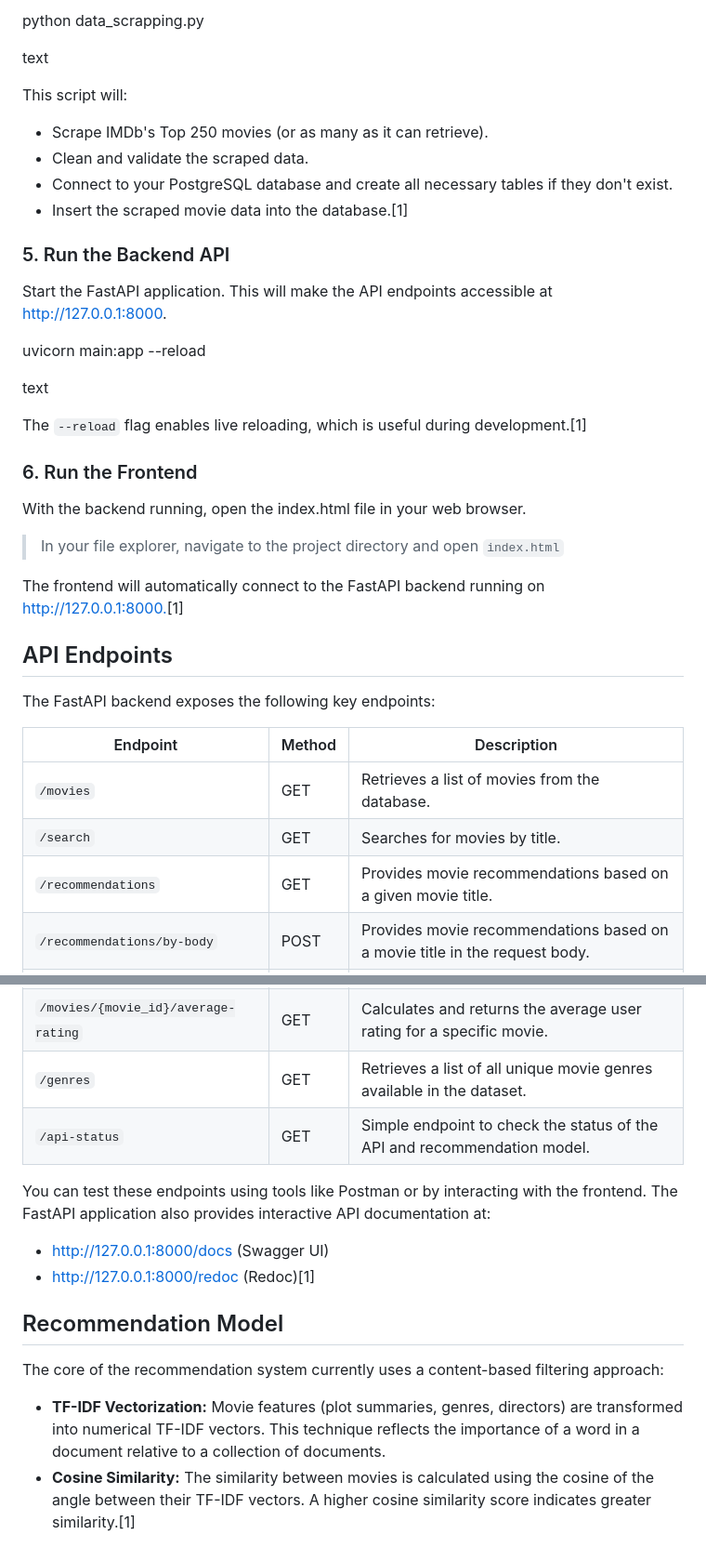
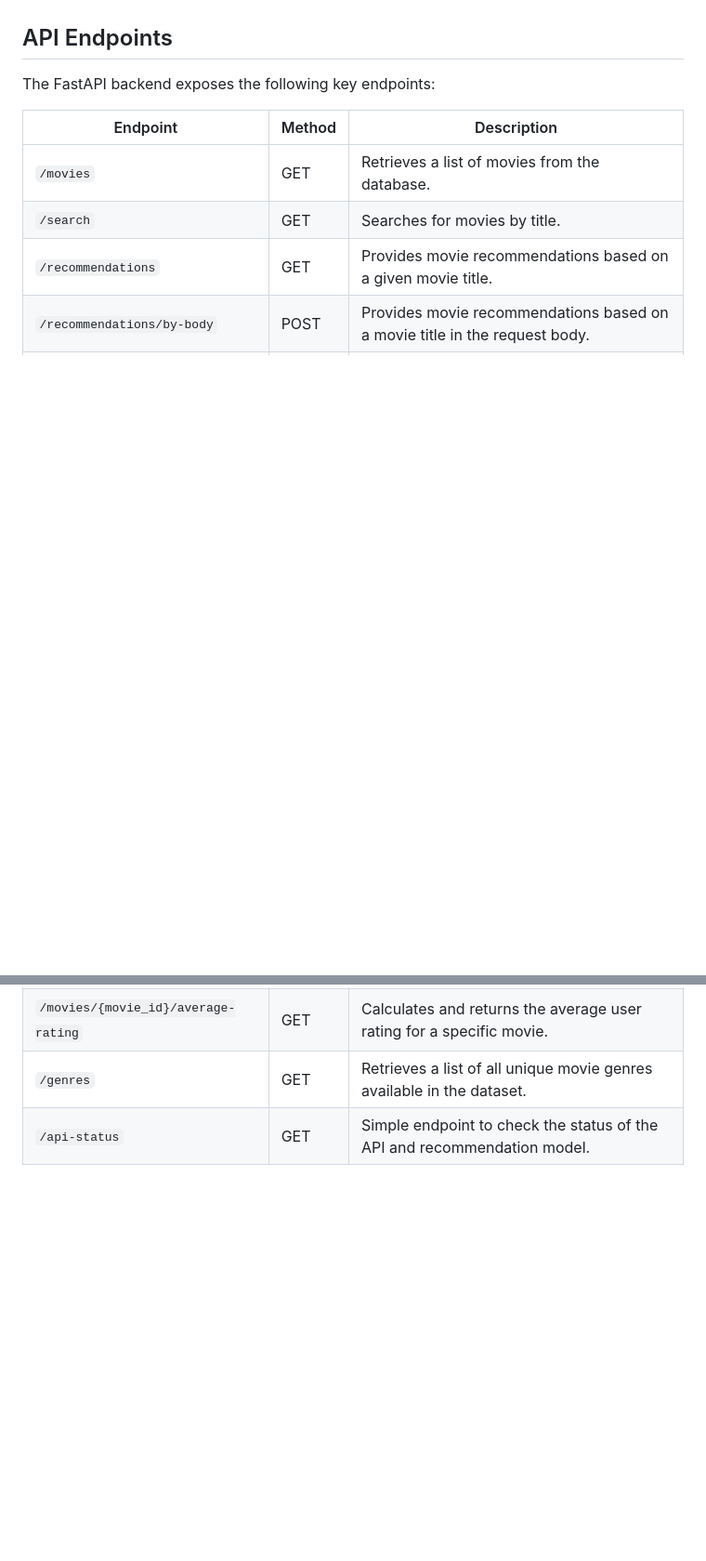
Before and after one commit to BhoomikaGupta13/Movie-recommender-system, a Markdown page: README.md, 2 parts joined by grey strips. Shown at 93% size. Drawn GitHub-style; blank space fills up the shorter version.

```diff
--- a/README.md
+++ b/README.md
@@ -144,38 +81,10 @@ Run the data_scrapping.py script to populate your imdb_db1 database with movie d
-python data_scrapping.py
-
-text
-
-This script will:
-
-- Scrape IMDb's Top 250 movies (or as many as it can retrieve).
-- Clean and validate the scraped data.
-- Connect to your PostgreSQL database and create all necessary tables if they don't exist.
-- Insert the scraped movie data into the database.[1]
-
-### 5. Run the Backend API
-
-Start the FastAPI application. This will make the API endpoints accessible at http://127.0.0.1:8000.
-
-uvicorn main:app --reload
-
-text
-
-The `--reload` flag enables live reloading, which is useful during development.[1]
-
-### 6. Run the Frontend
-
-With the backend running, open the index.html file in your web browser.
-
-> In your file explorer, navigate to the project directory and open `index.html`
-
-The frontend will automatically connect to the FastAPI backend running on <http://127.0.0.1:8000.>[1]
 
 ## API Endpoints
 
 The FastAPI backend exposes the following key endpoints:
 
 | Endpoint                                 | Method | Description                                                                                      |
-|-------------------------------------------|--------|--------------------------------------------------------------------------------------------------|
+|------------------------------------------|--------|--------------------------------------------------------------------------------------------------|
 | `/movies`                                | GET    | Retrieves a list of movies from the database.                                                    |
 | `/search`                                | GET    | Searches for movies by title.                                                                    |
 | `/recommendations`                       | GET    | Provides movie recommendations based on a given movie title.                                     |
@@ -186,15 +95,3 @@ The FastAPI backend exposes the following key endpoints:
 | `/movies/{movie_id}/average-rating`      | GET    | Calculates and returns the average user rating for a specific movie.                             |
 | `/genres`                                | GET    | Retrieves a list of all unique movie genres available in the dataset.                            |
 | `/api-status`                            | GET    | Simple endpoint to check the status of the API and recommendation model.                         |
-
-You can test these endpoints using tools like Postman or by interacting with the frontend. The FastAPI application also provides interactive API documentation at:
-
-- http://127.0.0.1:8000/docs (Swagger UI)
-- http://127.0.0.1:8000/redoc (Redoc)[1]
-
-## Recommendation Model
-
-The core of the recommendation system currently uses a content-based filtering approach:
-
-- **TF-IDF Vectorization:** Movie features (plot summaries, genres, directors) are transformed into numerical TF-IDF vectors. This technique reflects the importance of a word in a document relative to a collection of documents.
-- **Cosine Similarity:** The similarity between movies is calculated using the cosine of the angle between their TF-IDF vectors. A higher cosine similarity score indicates greater similarity.[1]
```
Also changed, not shown: other parts of README.md (+5 -68 lines).
